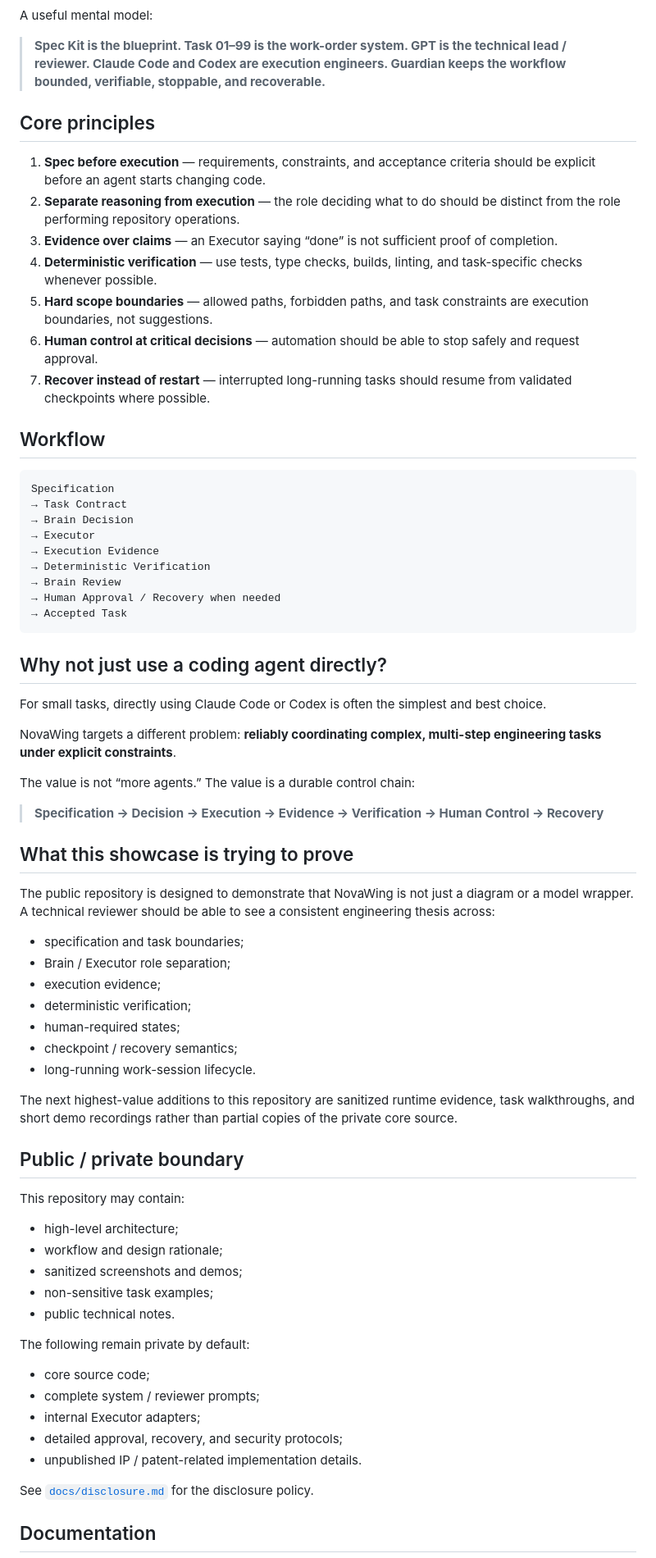
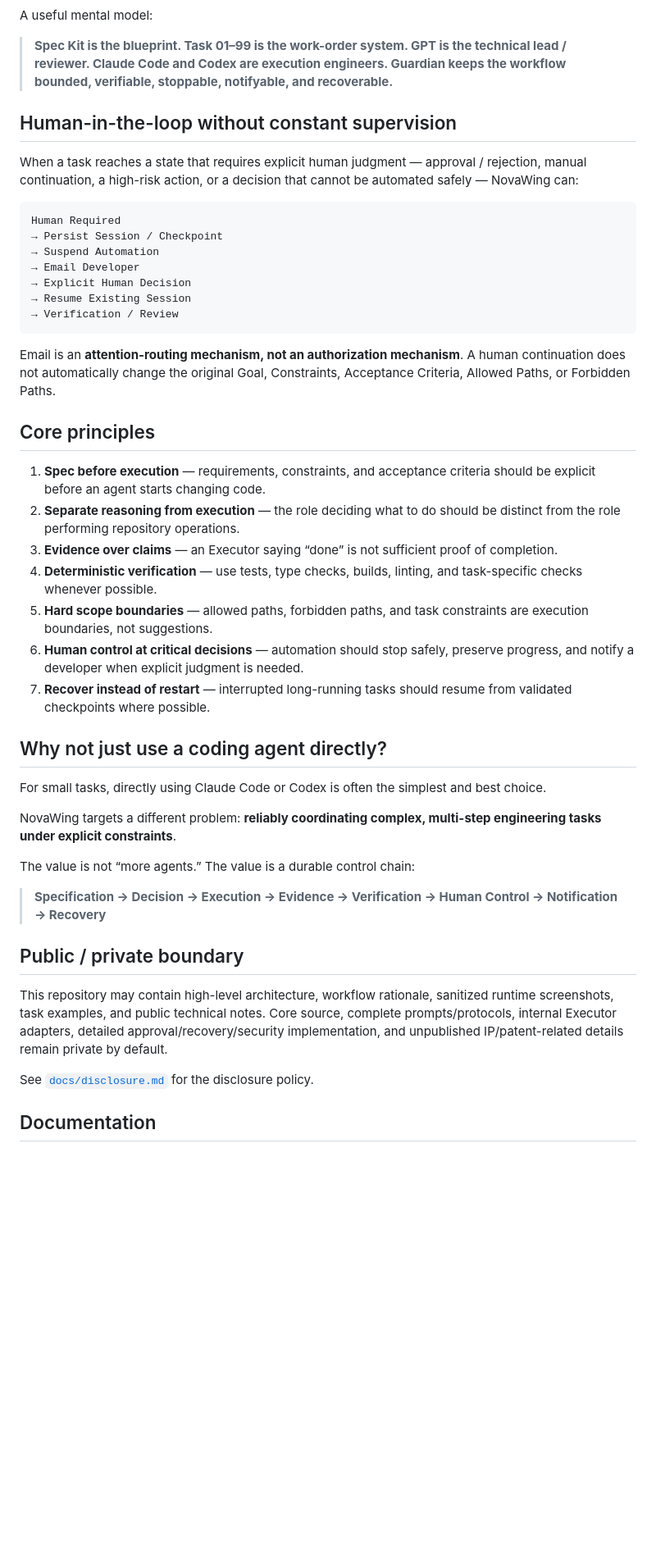
Before and after one commit to weijianjunwjj/nova-wing-showcase, a Markdown page: README.en.md, the part around one of its changes. Shown at 82% size. Rendered like a GitHub page; blank space fills up the shorter version.

Commit message:
docs: sync English overview with runtime evidence and email notifications

````diff
--- a/README.en.md
+++ b/README.en.md
@@ -58,7 +78,23 @@ flowchart TD
 
 A useful mental model:
 
-> **Spec Kit is the blueprint. Task 01–99 is the work-order system. GPT is the technical lead / reviewer. Claude Code and Codex are execution engineers. Guardian keeps the workflow bounded, verifiable, stoppable, and recoverable.**
+> **Spec Kit is the blueprint. Task 01–99 is the work-order system. GPT is the technical lead / reviewer. Claude Code and Codex are execution engineers. Guardian keeps the workflow bounded, verifiable, stoppable, notifyable, and recoverable.**
+
+## Human-in-the-loop without constant supervision
+
+When a task reaches a state that requires explicit human judgment — approval / rejection, manual continuation, a high-risk action, or a decision that cannot be automated safely — NovaWing can:
+
+```text
+Human Required
+→ Persist Session / Checkpoint
+→ Suspend Automation
+→ Email Developer
+→ Explicit Human Decision
+→ Resume Existing Session
+→ Verification / Review
+```
+
+Email is an **attention-routing mechanism, not an authorization mechanism**. A human continuation does not automatically change the original Goal, Constraints, Acceptance Criteria, Allowed Paths, or Forbidden Paths.
 
 ## Core principles
 
@@ -67,22 +103,8 @@ A useful mental model:
 3. **Evidence over claims** — an Executor saying “done” is not sufficient proof of completion.
 4. **Deterministic verification** — use tests, type checks, builds, linting, and task-specific checks whenever possible.
 5. **Hard scope boundaries** — allowed paths, forbidden paths, and task constraints are execution boundaries, not suggestions.
-6. **Human control at critical decisions** — automation should be able to stop safely and request approval.
+6. **Human control at critical decisions** — automation should stop safely, preserve progress, and notify a developer when explicit judgment is needed.
 7. **Recover instead of restart** — interrupted long-running tasks should resume from validated checkpoints where possible.
-
-## Workflow
-
-```text
-Specification
-→ Task Contract
-→ Brain Decision
-→ Executor
-→ Execution Evidence
-→ Deterministic Verification
-→ Brain Review
-→ Human Approval / Recovery when needed
-→ Accepted Task
-```
 
 ## Why not just use a coding agent directly?
 
@@ -92,39 +114,11 @@ NovaWing targets a different problem: **reliably coordinating complex, multi-ste
 
 The value is not “more agents.” The value is a durable control chain:
 
-> **Specification → Decision → Execution → Evidence → Verification → Human Control → Recovery**
-
-## What this showcase is trying to prove
-
-The public repository is designed to demonstrate that NovaWing is not just a diagram or a model wrapper. A technical reviewer should be able to see a consistent engineering thesis across:
-
-- specification and task boundaries;
-- Brain / Executor role separation;
-- execution evidence;
-- deterministic verification;
-- human-required states;
-- checkpoint / recovery semantics;
-- long-running work-session lifecycle.
-
-The next highest-value additions to this repository are sanitized runtime evidence, task walkthroughs, and short demo recordings rather than partial copies of the private core source.
+> **Specification → Decision → Execution → Evidence → Verification → Human Control → Notification → Recovery**
 
 ## Public / private boundary
 
-This repository may contain:
-
-- high-level architecture;
-- workflow and design rationale;
-- sanitized screenshots and demos;
-- non-sensitive task examples;
-- public technical notes.
-
-The following remain private by default:
-
-- core source code;
-- complete system / reviewer prompts;
-- internal Executor adapters;
-- detailed approval, recovery, and security protocols;
-- unpublished IP / patent-related implementation details.
+This repository may contain high-level architecture, workflow rationale, sanitized runtime screenshots, task examples, and public technical notes. Core source, complete prompts/protocols, internal Executor adapters, detailed approval/recovery/security implementation, and unpublished IP/patent-related details remain private by default.
 
 See [`docs/disclosure.md`](docs/disclosure.md) for the disclosure policy.
 
````
Also changed, not shown: other parts of README.en.md (+32 -12 lines).
